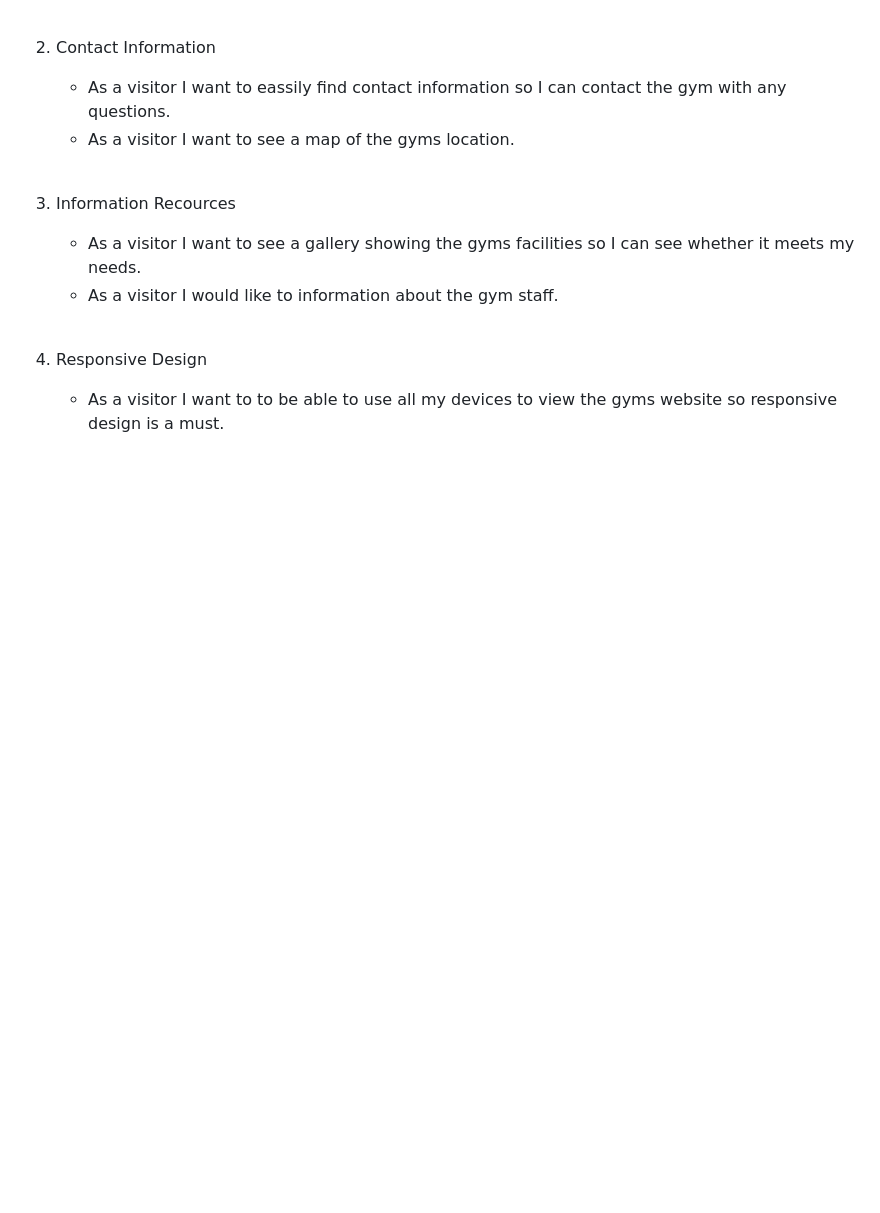
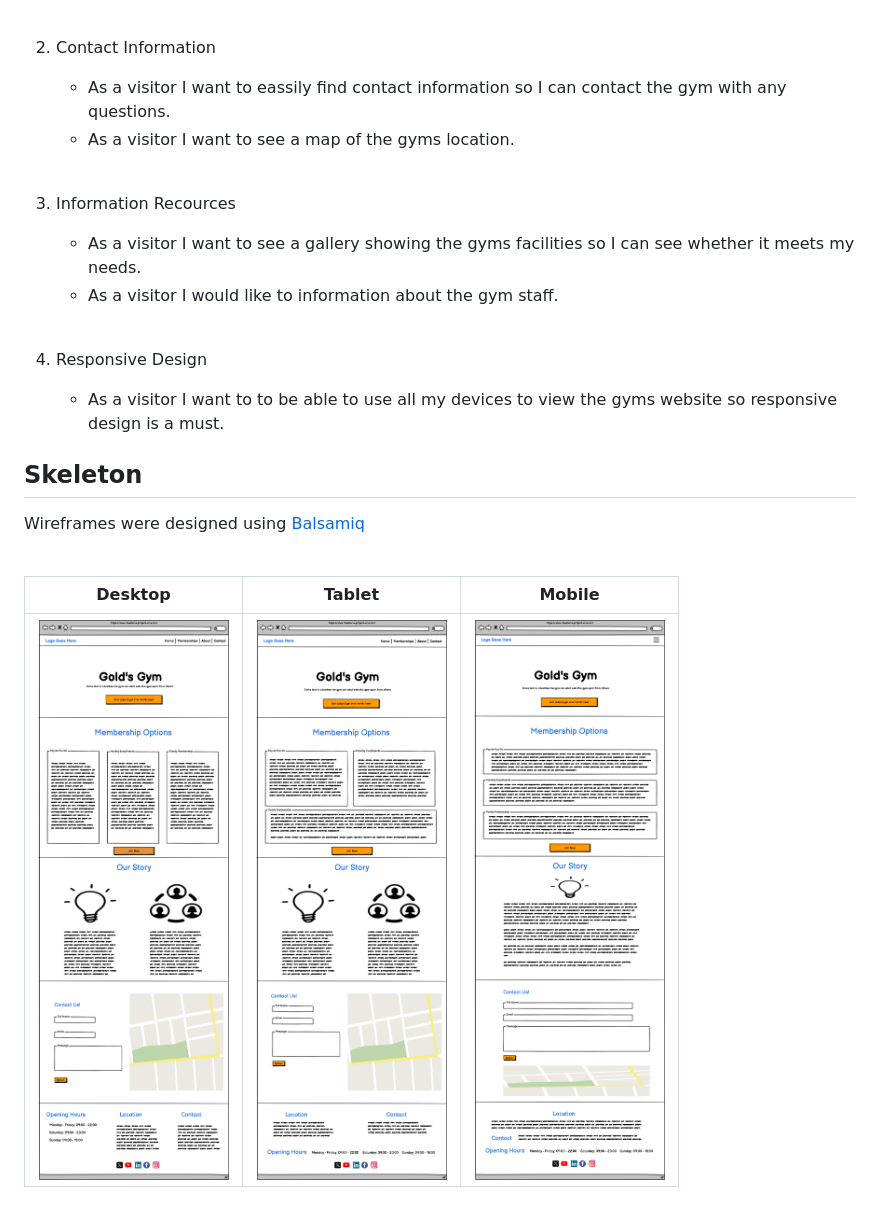
Before and after one commit to DeanoPHP/MSP-1, a Markdown page: README.md, the part around the change. Rendered like a GitHub page; pictures changed too: assets/wireframes/desktop.png (added), assets/wireframes/mobile.png (added), assets/wireframes/tablet.png (added); blank space fills up the shorter version.

Commit message:
docs: Added wireframes and displayed them in the README.md

```diff
--- a/README.md
+++ b/README.md
@@ -22,3 +22,11 @@ This is a fictitious gym website created as part of a Web Development cours with
 
 4. Responsive Design
     * As a visitor I want to to be able to use all my devices to view the gyms website so responsive design is a must.
+
+## Skeleton
+Wireframes were designed using [Balsamiq](https://balsamiq.cloud/#)
+<br><br>
+
+| Desktop | Tablet | Mobile |
+|---------|------|--------|
+| ![Desktop](assets/wireframes/desktop.png) | ![Tablet](assets/wireframes/tablet.png) | ![Mobile](assets/wireframes/mobile.png) |
```
